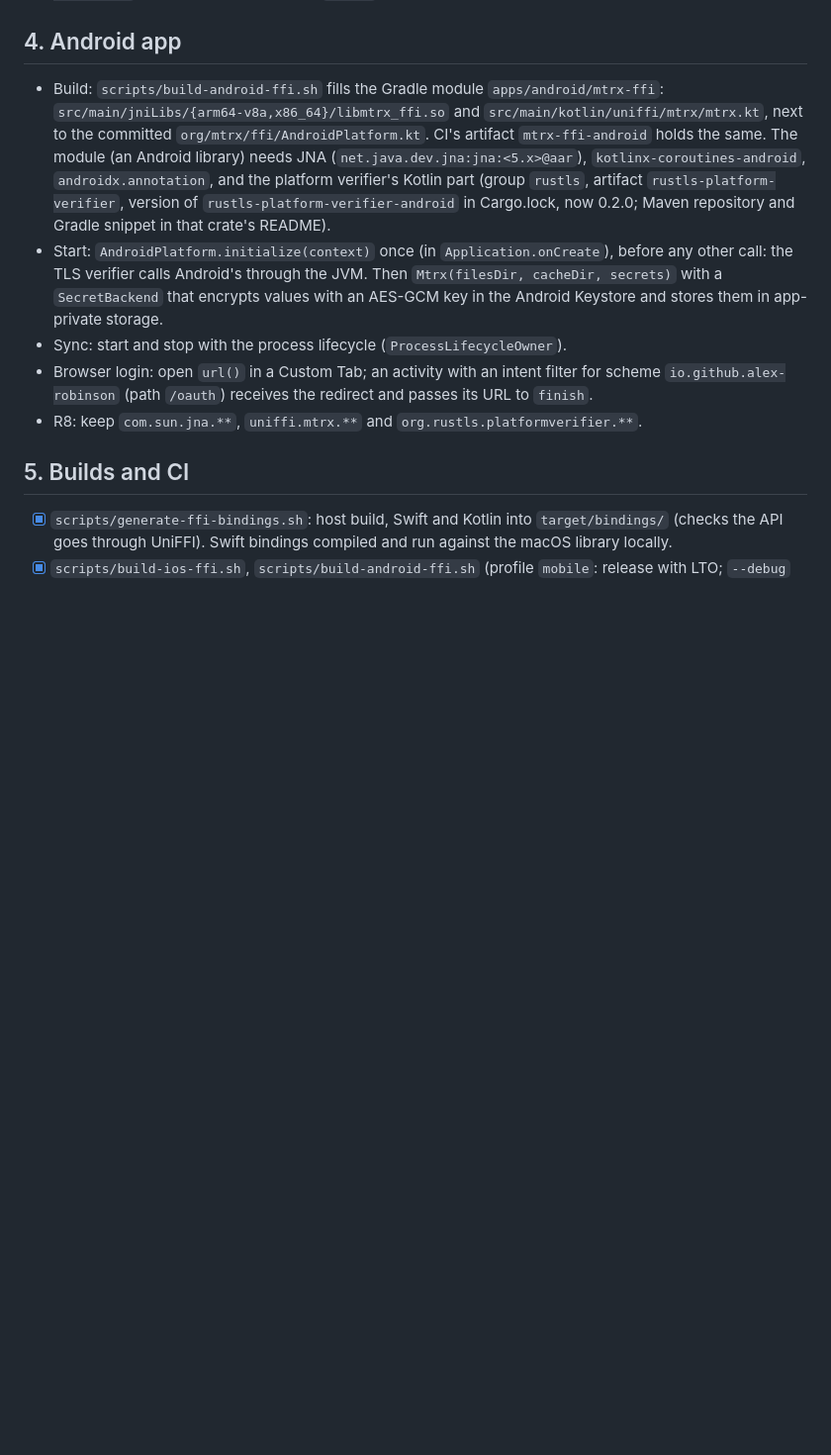
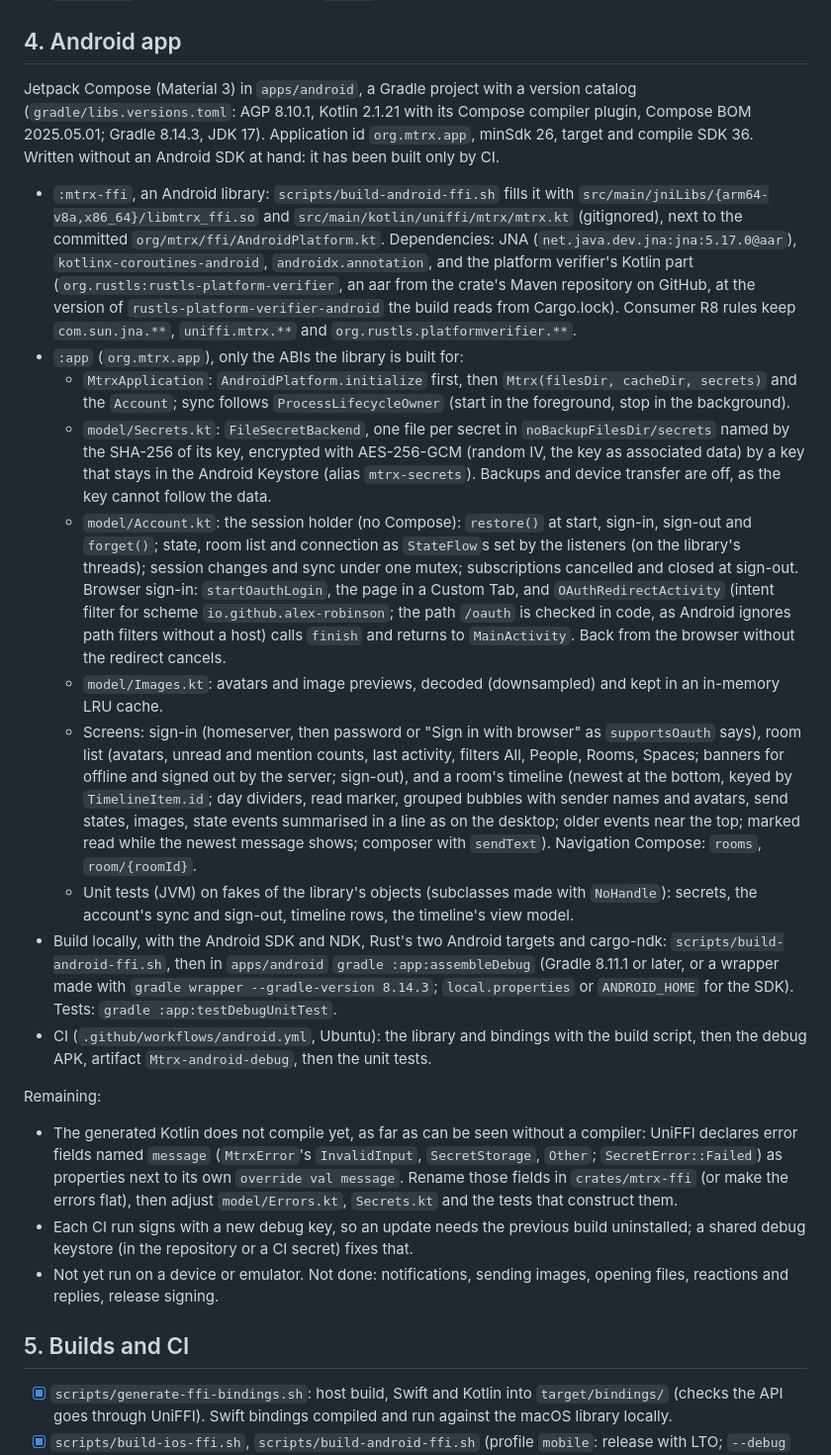
Before and after one commit to alex-robinson/Mtrx, a Markdown page: docs/mobile.md, the part around the change. Shown at 99% size. Drawn GitHub-style; blank space fills up the shorter version.

Commit message:
mobile.md: the Android app as built, how to build it, and what remains

```diff
--- a/docs/mobile.md
+++ b/docs/mobile.md
@@ -116,27 +116,76 @@ deletes it.
 
 ## 4. Android app
 
-- Build: `scripts/build-android-ffi.sh` fills the Gradle module
-  `apps/android/mtrx-ffi`: `src/main/jniLibs/{arm64-v8a,x86_64}/libmtrx_ffi.so`
-  and `src/main/kotlin/uniffi/mtrx/mtrx.kt`, next to the committed
-  `org/mtrx/ffi/AndroidPlatform.kt`. CI's artifact `mtrx-ffi-android` holds
-  the same. The module (an Android library) needs JNA
-  (`net.java.dev.jna:jna:<5.x>@aar`), `kotlinx-coroutines-android`,
-  `androidx.annotation`, and the platform verifier's Kotlin part (group
-  `rustls`, artifact `rustls-platform-verifier`, version of
-  `rustls-platform-verifier-android` in Cargo.lock, now 0.2.0; Maven
-  repository and Gradle snippet in that crate's README).
-- Start: `AndroidPlatform.initialize(context)` once (in
-  `Application.onCreate`), before any other call: the TLS verifier calls
-  Android's through the JVM. Then `Mtrx(filesDir, cacheDir, secrets)` with
-  a `SecretBackend` that encrypts values with an AES-GCM key in the Android
-  Keystore and stores them in app-private storage.
-- Sync: start and stop with the process lifecycle (`ProcessLifecycleOwner`).
-- Browser login: open `url()` in a Custom Tab; an activity with an intent
-  filter for scheme `io.github.alex-robinson` (path `/oauth`) receives the
-  redirect and passes its URL to `finish`.
-- R8: keep `com.sun.jna.**`, `uniffi.mtrx.**` and
-  `org.rustls.platformverifier.**`.
+Jetpack Compose (Material 3) in `apps/android`, a Gradle project with a
+version catalog (`gradle/libs.versions.toml`: AGP 8.10.1, Kotlin 2.1.21 with
+its Compose compiler plugin, Compose BOM 2025.05.01; Gradle 8.14.3, JDK 17).
+Application id `org.mtrx.app`, minSdk 26, target and compile SDK 36. Written
+without an Android SDK at hand: it has been built only by CI.
+
+- `:mtrx-ffi`, an Android library: `scripts/build-android-ffi.sh` fills it
+  with `src/main/jniLibs/{arm64-v8a,x86_64}/libmtrx_ffi.so` and
+  `src/main/kotlin/uniffi/mtrx/mtrx.kt` (gitignored), next to the committed
+  `org/mtrx/ffi/AndroidPlatform.kt`. Dependencies: JNA
+  (`net.java.dev.jna:jna:5.17.0@aar`), `kotlinx-coroutines-android`,
+  `androidx.annotation`, and the platform verifier's Kotlin part
+  (`org.rustls:rustls-platform-verifier`, an aar from the crate's Maven
+  repository on GitHub, at the version of `rustls-platform-verifier-android` the build
+  reads from Cargo.lock). Consumer R8 rules keep `com.sun.jna.**`,
+  `uniffi.mtrx.**` and `org.rustls.platformverifier.**`.
+- `:app` (`org.mtrx.app`), only the ABIs the library is built for:
+  - `MtrxApplication`: `AndroidPlatform.initialize` first, then
+    `Mtrx(filesDir, cacheDir, secrets)` and the `Account`; sync follows
+    `ProcessLifecycleOwner` (start in the foreground, stop in the background).
+  - `model/Secrets.kt`: `FileSecretBackend`, one file per secret in
+    `noBackupFilesDir/secrets` named by the SHA-256 of its key, encrypted
+    with AES-256-GCM (random IV, the key as associated data) by a key that
+    stays in the Android Keystore (alias `mtrx-secrets`). Backups and device
+    transfer are off, as the key cannot follow the data.
+  - `model/Account.kt`: the session holder (no Compose): `restore()` at
+    start, sign-in, sign-out and `forget()`; state, room list and connection
+    as `StateFlow`s set by the listeners (on the library's threads); session
+    changes and sync under one mutex; subscriptions cancelled and closed at
+    sign-out. Browser sign-in: `startOauthLogin`, the page in a Custom Tab,
+    and `OAuthRedirectActivity` (intent filter for scheme
+    `io.github.alex-robinson`; the path `/oauth` is checked in code, as
+    Android ignores path filters without a host) calls `finish` and returns
+    to `MainActivity`. Back from the browser without the redirect cancels.
+  - `model/Images.kt`: avatars and image previews, decoded (downsampled)
+    and kept in an in-memory LRU cache.
+  - Screens: sign-in (homeserver, then password or "Sign in with browser" as
+    `supportsOauth` says), room list (avatars, unread and mention counts,
+    last activity, filters All, People, Rooms, Spaces; banners for offline
+    and signed out by the server; sign-out), and a room's timeline
+    (newest at the bottom, keyed by `TimelineItem.id`; day dividers, read
+    marker, grouped bubbles with sender names and avatars, send states,
+    images, state events summarised in a line as on the desktop; older
+    events near the top; marked read while the newest message shows;
+    composer with `sendText`). Navigation Compose: `rooms`, `room/{roomId}`.
+  - Unit tests (JVM) on fakes of the library's objects (subclasses made with
+    `NoHandle`): secrets, the account's sync and sign-out, timeline rows,
+    the timeline's view model.
+- Build locally, with the Android SDK and NDK, Rust's two Android targets
+  and cargo-ndk: `scripts/build-android-ffi.sh`, then in `apps/android`
+  `gradle :app:assembleDebug` (Gradle 8.11.1 or later, or a wrapper made with
+  `gradle wrapper --gradle-version 8.14.3`; `local.properties` or
+  `ANDROID_HOME` for the SDK). Tests: `gradle :app:testDebugUnitTest`.
+- CI (`.github/workflows/android.yml`, Ubuntu): the library and bindings
+  with the build script, then the debug APK, artifact `Mtrx-android-debug`,
+  then the unit tests.
+
+Remaining:
+
+- The generated Kotlin does not compile yet, as far as can be seen without
+  a compiler: UniFFI declares error fields named `message` (`MtrxError`'s
+  `InvalidInput`, `SecretStorage`, `Other`; `SecretError::Failed`) as
+  properties next to its own `override val message`. Rename those fields in
+  `crates/mtrx-ffi` (or make the errors flat), then adjust
+  `model/Errors.kt`, `Secrets.kt` and the tests that construct them.
+- Each CI run signs with a new debug key, so an update needs the previous
+  build uninstalled; a shared debug keystore (in the repository or a CI
+  secret) fixes that.
+- Not yet run on a device or emulator. Not done: notifications, sending
+  images, opening files, reactions and replies, release signing.
 
 ## 5. Builds and CI
 
```
